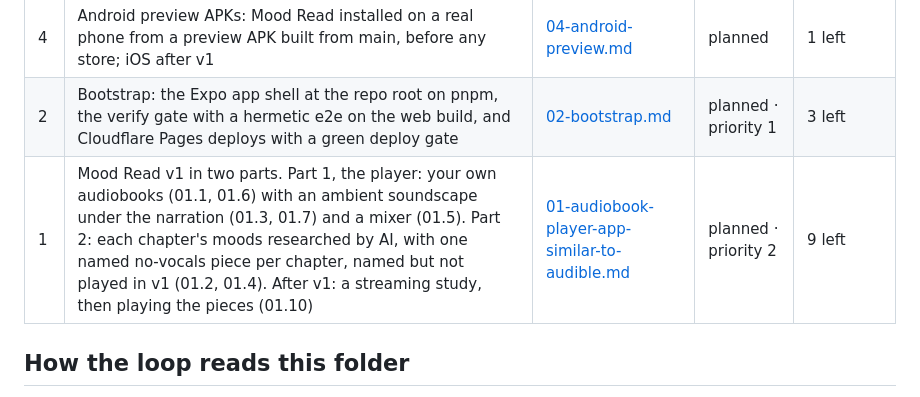
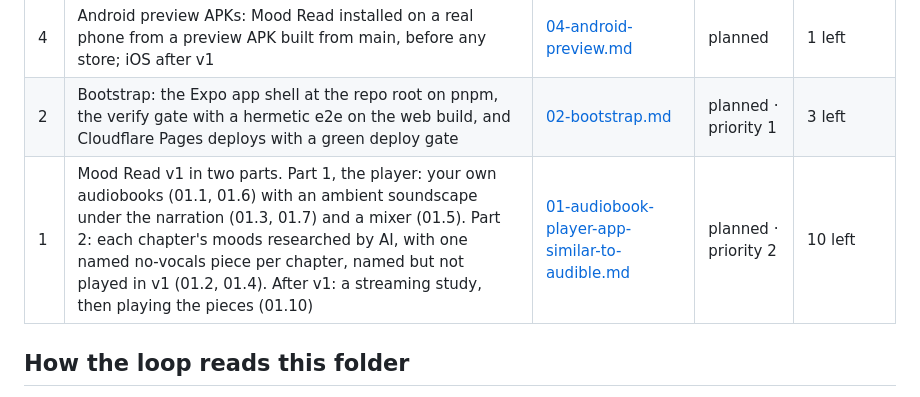
Before and after one commit to no-trbl-2-u/mood-read, a Markdown page: plan/README.md, the part around the change. GitHub-like rendering.

Commit message:
plan: settle plot-soundcloud-study

```diff
--- a/plan/README.md
+++ b/plan/README.md
@@ -23,7 +23,7 @@ under the narration.
 |---|---|---|---|---|
 | 4 | Android preview APKs: Mood Read installed on a real phone from a preview APK built from main, before any store; iOS after v1 | [04-android-preview.md](04-android-preview.md) | planned | 1 left |
 | 2 | Bootstrap: the Expo app shell at the repo root on pnpm, the verify gate with a hermetic e2e on the web build, and Cloudflare Pages deploys with a green deploy gate | [02-bootstrap.md](02-bootstrap.md) | planned · priority 1 | 3 left |
-| 1 | Mood Read v1 in two parts. Part 1, the player: your own audiobooks (01.1, 01.6) with an ambient soundscape under the narration (01.3, 01.7) and a mixer (01.5). Part 2: each chapter's moods researched by AI, with one named no-vocals piece per chapter, named but not played in v1 (01.2, 01.4). After v1: a streaming study, then playing the pieces (01.10) | [01-audiobook-player-app-similar-to-audible.md](01-audiobook-player-app-similar-to-audible.md) | planned · priority 2 | 9 left |
+| 1 | Mood Read v1 in two parts. Part 1, the player: your own audiobooks (01.1, 01.6) with an ambient soundscape under the narration (01.3, 01.7) and a mixer (01.5). Part 2: each chapter's moods researched by AI, with one named no-vocals piece per chapter, named but not played in v1 (01.2, 01.4). After v1: a streaming study, then playing the pieces (01.10) | [01-audiobook-player-app-similar-to-audible.md](01-audiobook-player-app-similar-to-audible.md) | planned · priority 2 | 10 left |
 
 ## How the loop reads this folder
 
```
Also changed, not shown: plan/01-audiobook-player-app-similar-to-audible.md (+14 -2 lines), plan/pending/plot-soundcloud-study.md (deleted, +0 -30 lines).
